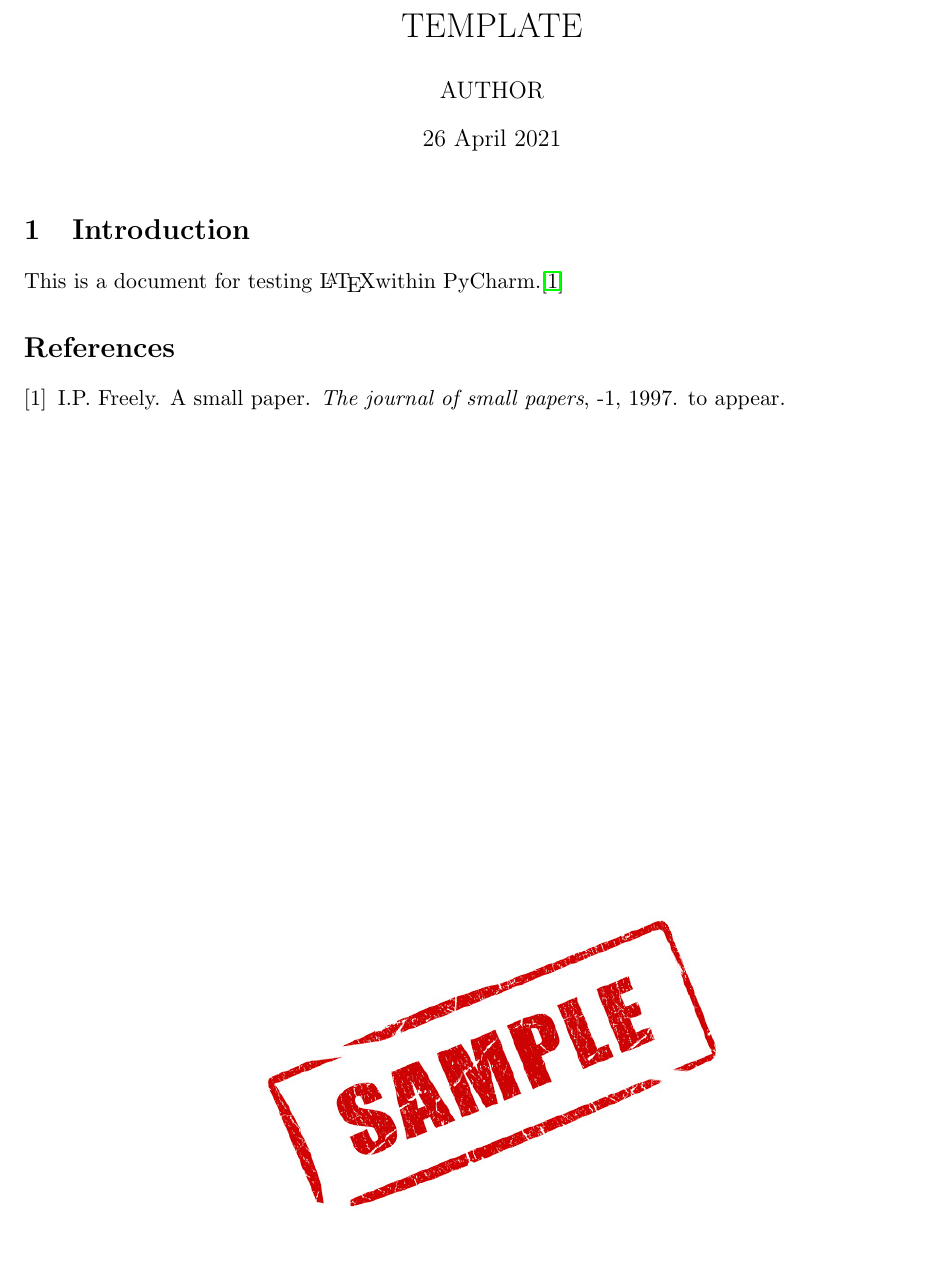
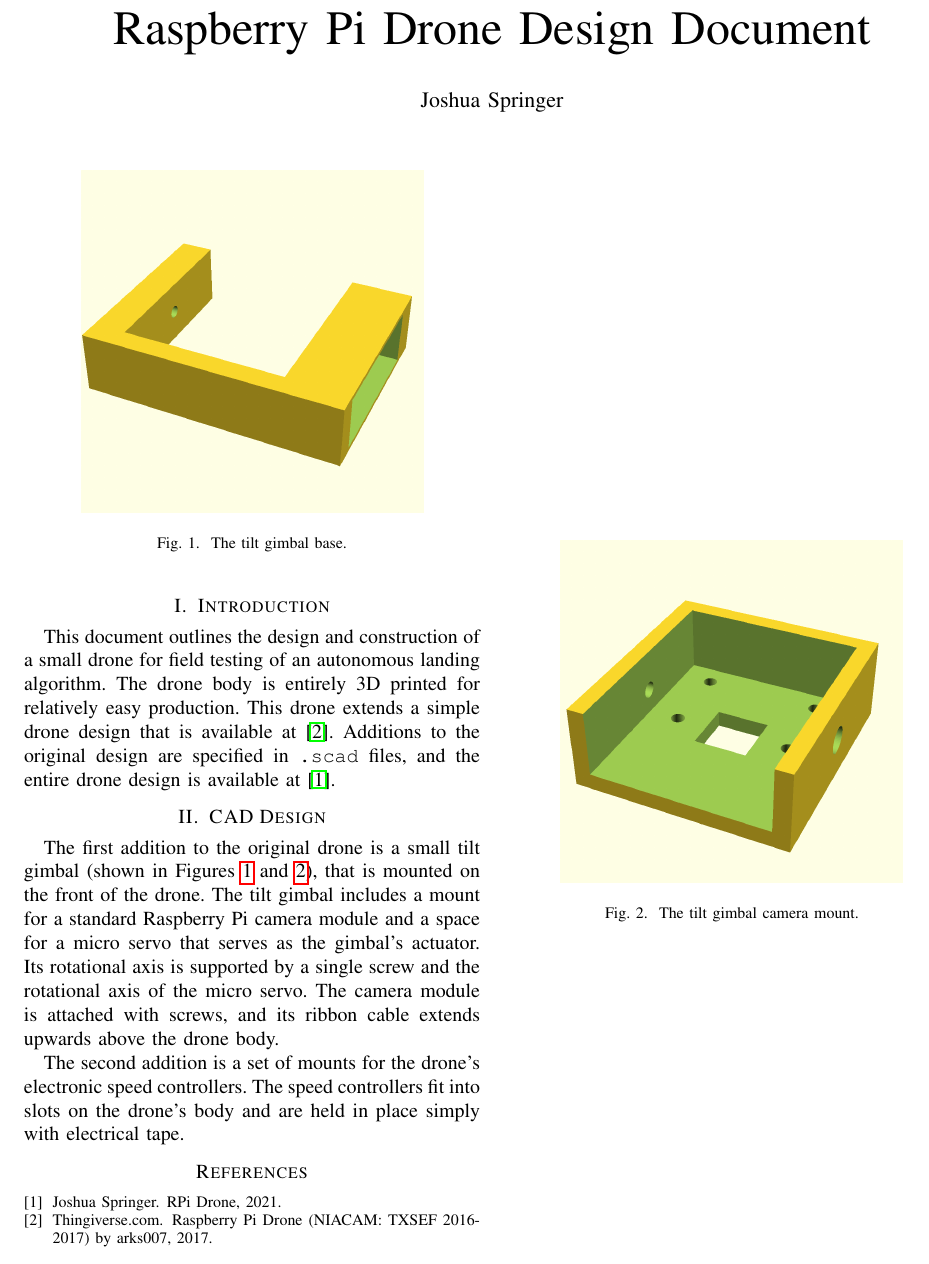
Before and after one commit to uzgit/rpi_drone_design_document, a LaTeX paper (src/main.tex, which reads src/sections/cad_design.tex, src/sections/introduction.tex): part of the page, cut at the place of the change. Compiled offline with pdfLaTeX.

Commit message:
Initial commit.

```diff
--- a/src/main.tex
+++ b/src/main.tex
@@ -1,6 +1,6 @@
 % Preamble
-\documentclass[11pt]{article}
-
+%\documentclass[11pt]{article}
+\documentclass[conference]{IEEEtran}
 % Packages
 \usepackage[top=2.54cm, bottom=2.54cm, right=2.54cm, left=2.54cm]{geometry}
 \usepackage{lipsum}
@@ -11,8 +11,8 @@
 
 \usepackage[pdfusetitle]{hyperref}
 
-\author{AUTHOR}
-\title{TEMPLATE}
+\author{Joshua Springer}
+\title{Raspberry Pi Drone Design Document}
 \date{\specialdate\today}
 
 \begin{document}
@@ -21,6 +21,9 @@
     \section{Introduction}
     \input{sections/introduction.tex}
 
+    \section{CAD Design}
+    \input{sections/cad_design.tex}
+
     \bibliography{main}
     \bibliographystyle{plain}
 
--- /dev/null
+++ b/src/sections/cad_design.tex
@@ -0,0 +1,24 @@
+The first addition to the original drone is a small tilt gimbal
+(shown in Figures \ref{figure:tilt_gimbal_base} and \ref{figure:tilt_gimbal_camera_mount}),
+that is mounted on the front of the drone.
+The tilt gimbal includes a mount for a standard Raspberry Pi camera module and a space for a micro servo that serves
+as the gimbal's actuator.
+Its rotational axis is supported by a single screw and the rotational axis of the micro servo.
+The camera module is attached with screws, and its ribbon cable extends upwards above the drone body.
+
+\begin{figure}
+    \centering
+    \includegraphics[width=0.75\columnwidth]{images/gimbal_base.png}
+    \caption{The tilt gimbal base.}
+    \label{figure:tilt_gimbal_base}
+\end{figure}
+
+\begin{figure}
+    \centering
+    \includegraphics[width=0.75\columnwidth]{images/gimbal_camera_mount.png}
+    \caption{The tilt gimbal camera mount.}
+    \label{figure:tilt_gimbal_camera_mount}
+\end{figure}
+
+The second addition is a set of mounts for the drone's electronic speed controllers.
+The speed controllers fit into slots on the drone's body and are held in place simply with electrical tape.
--- a/src/sections/introduction.tex
+++ b/src/sections/introduction.tex
@@ -1,6 +1,4 @@
-This is a document for testing \LaTeX within PyCharm.\cite{small}
-
-\begin{figure}
-    \centering
-    \includegraphics[width=0.5\textwidth]{images/sample.jpg}
-\end{figure}
+This document outlines the design and construction of a small drone for field testing of an autonomous landing algorithm.
+The drone body is entirely 3D printed for relatively easy production.
+This drone extends a simple drone design that is available at \cite{thingiverse_rpi_drone}.
+Additions to the original design are specified in \texttt{.scad} files, and the entire drone design is available at \cite{github_rpi_drone}.
```
Also changed, not shown: src/main.bib (+16 -0 lines), README.md, main.pdf, src/Makefile, src/images/body.png (added), src/images/gimbal_base.png (added), src/images/gimbal_camera_mount.png (added), src/images/upper_deck.png (added), 1 other file.
